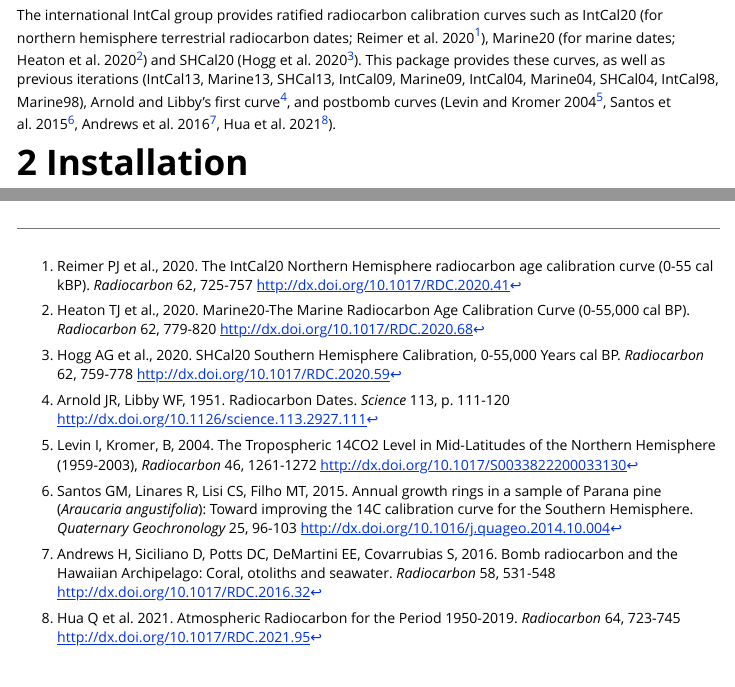
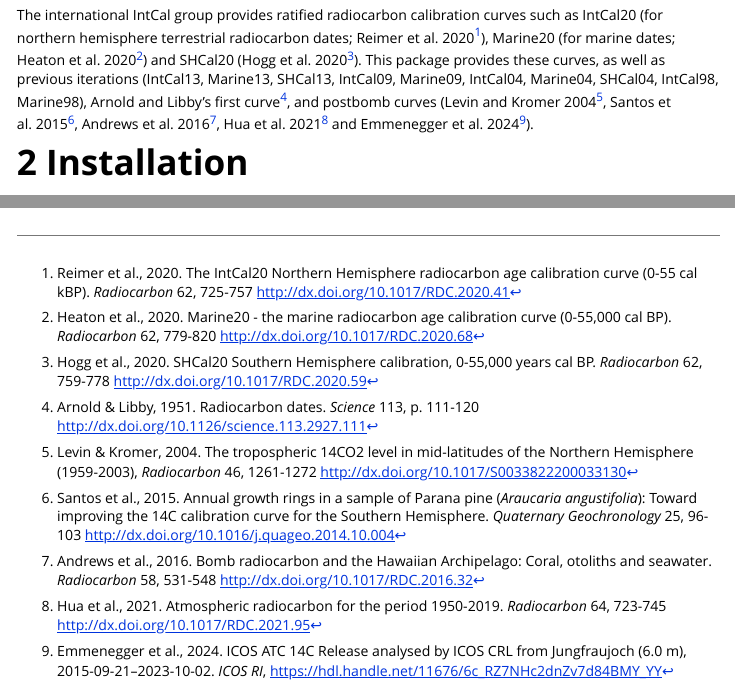
Before and after one commit to Maarten14C/rintcal, an R Markdown document (vignettes/rintcal.Rmd): the page in a window 1100 px wide, from 290 px down, and a second part further down, joined at a grey line. Rendered offline with R 4.5, knitr and Pandoc, with nearby package versions; some code elsewhere in the file could not run offline; long lines of code are wrapped.

Commit message:
preparing for v1.2.0

````diff
--- a/vignettes/rintcal.Rmd
+++ b/vignettes/rintcal.Rmd
@@ -13,7 +13,7 @@ vignette: >
 
 # Introduction
 
-The international IntCal group provides ratified radiocarbon calibration curves such as IntCal20 (for northern hemisphere terrestrial radiocarbon dates; Reimer et al. 2020[^1]), Marine20 (for marine dates; Heaton et al. 2020[^2]) and SHCal20 (Hogg et al. 2020[^3]). This package provides these curves, as well as previous iterations (IntCal13, Marine13, SHCal13, IntCal09, Marine09, IntCal04, Marine04, SHCal04, IntCal98, Marine98), Arnold and Libby's first curve[^4], and postbomb curves (Levin and Kromer 2004[^5], Santos et al. 2015[^6], Andrews et al. 2016[^7], Hua et al. 2021[^8]).
+The international IntCal group provides ratified radiocarbon calibration curves such as IntCal20 (for northern hemisphere terrestrial radiocarbon dates; Reimer et al. 2020[^1]), Marine20 (for marine dates; Heaton et al. 2020[^2]) and SHCal20 (Hogg et al. 2020[^3]). This package provides these curves, as well as previous iterations (IntCal13, Marine13, SHCal13, IntCal09, Marine09, IntCal04, Marine04, SHCal04, IntCal98, Marine98), Arnold and Libby's first curve[^4], and postbomb curves (Levin and Kromer 2004[^5], Santos et al. 2015[^6], Andrews et al. 2016[^7], Hua et al. 2021[^8] and Emmenegger et al. 2024[^9]).
 
 # Installation
 
@@ -133,19 +133,21 @@ glued <- glue.ccurves("IntCal20", "NH1")
 plot(glued[1:650,1:2], xlab="cal BP", ylab="C-14 BP", pch=".")
 ```
 
+[^1]: Reimer et al., 2020. The IntCal20 Northern Hemisphere radiocarbon age calibration curve (0-55 cal kBP). *Radiocarbon* 62, 725-757 <http://dx.doi.org/10.1017/RDC.2020.41>
 
-[^1]: Reimer PJ et al., 2020. The IntCal20 Northern Hemisphere radiocarbon age calibration curve (0-55 cal kBP). *Radiocarbon* 62, 725-757 <http://dx.doi.org/10.1017/RDC.2020.41>
+[^2]: Heaton et al., 2020. Marine20 - the marine radiocarbon age calibration curve (0-55,000 cal BP). *Radiocarbon* 62, 779-820 <http://dx.doi.org/10.1017/RDC.2020.68>
 
-[^2]: Heaton TJ et al., 2020. Marine20-The Marine Radiocarbon Age Calibration Curve (0-55,000 cal BP). *Radiocarbon* 62, 779-820 <http://dx.doi.org/10.1017/RDC.2020.68>
+[^3]: Hogg et al., 2020. SHCal20 Southern Hemisphere calibration, 0-55,000 years cal BP. *Radiocarbon* 62, 759-778 <http://dx.doi.org/10.1017/RDC.2020.59>
 
-[^3]: Hogg AG et al., 2020. SHCal20 Southern Hemisphere Calibration, 0-55,000 Years cal BP. *Radiocarbon* 62, 759-778 <http://dx.doi.org/10.1017/RDC.2020.59>
+[^4]: Arnold & Libby, 1951. Radiocarbon dates. *Science* 113, p. 111-120 <http://dx.doi.org/10.1126/science.113.2927.111>
 
-[^4]: Arnold JR, Libby WF, 1951. Radiocarbon Dates. *Science* 113, p. 111-120 <http://dx.doi.org/10.1126/science.113.2927.111>
+[^5]: Levin & Kromer, 2004. The tropospheric 14CO2 level in mid-latitudes of the Northern Hemisphere (1959-2003), *Radiocarbon* 46, 1261-1272 <http://dx.doi.org/10.1017/S0033822200033130>
 
-[^5]: Levin I, Kromer, B,  2004. The Tropospheric 14CO2 Level in Mid-Latitudes of the Northern Hemisphere (1959-2003), *Radiocarbon* 46, 1261-1272 <http://dx.doi.org/10.1017/S0033822200033130>
+[^6]: Santos et al., 2015. Annual growth rings in a sample of Parana pine (*Araucaria angustifolia*): Toward improving the 14C calibration curve for the Southern Hemisphere. *Quaternary Geochronology* 25, 96-103 <http://dx.doi.org/10.1016/j.quageo.2014.10.004>
 
-[^6]: Santos GM, Linares R, Lisi CS, Filho MT, 2015. Annual growth rings in a sample of Parana pine (*Araucaria angustifolia*): Toward improving the 14C calibration curve for the Southern Hemisphere. *Quaternary Geochronology* 25, 96-103 <http://dx.doi.org/10.1016/j.quageo.2014.10.004>
+[^7]: Andrews et al., 2016. Bomb radiocarbon and the Hawaiian Archipelago: Coral, otoliths and seawater. *Radiocarbon* 58, 531-548 <http://dx.doi.org/10.1017/RDC.2016.32>
 
-[^7]: Andrews H, Siciliano D, Potts DC, DeMartini EE, Covarrubias S, 2016. Bomb radiocarbon and the Hawaiian Archipelago: Coral, otoliths and seawater. *Radiocarbon* 58, 531-548 <http://dx.doi.org/10.1017/RDC.2016.32>
+[^8]: Hua et al., 2021. Atmospheric radiocarbon for the period 1950-2019. *Radiocarbon* 64, 723-745 <http://dx.doi.org/10.1017/RDC.2021.95>
 
-[^8]: Hua Q et al. 2021. Atmospheric Radiocarbon for the Period 1950-2019. *Radiocarbon* 64, 723-745 <http://dx.doi.org/10.1017/RDC.2021.95>
+[^9]: Emmenegger et al., 2024. ICOS ATC 14C Release analysed by ICOS CRL from Jungfraujoch (6.0 m), 2015-09-21–2023-10-02. *ICOS RI*,
+ <https://hdl.handle.net/11676/6c_RZ7NHc2dnZv7d84BMY_YY>
````
Also changed, not shown: R/data.R (+4 -4 lines).
